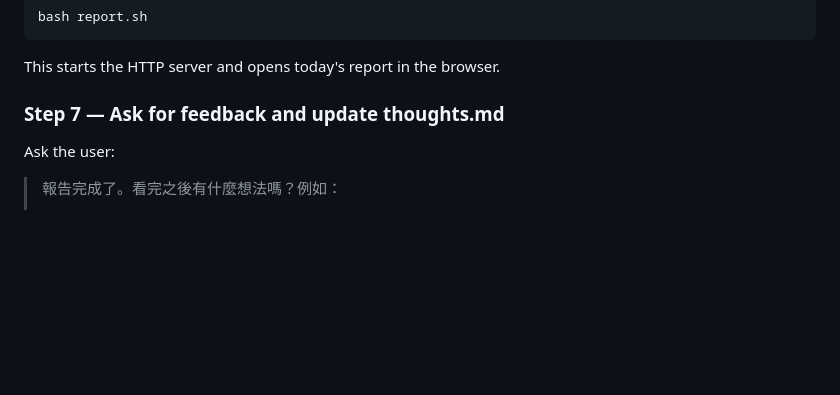
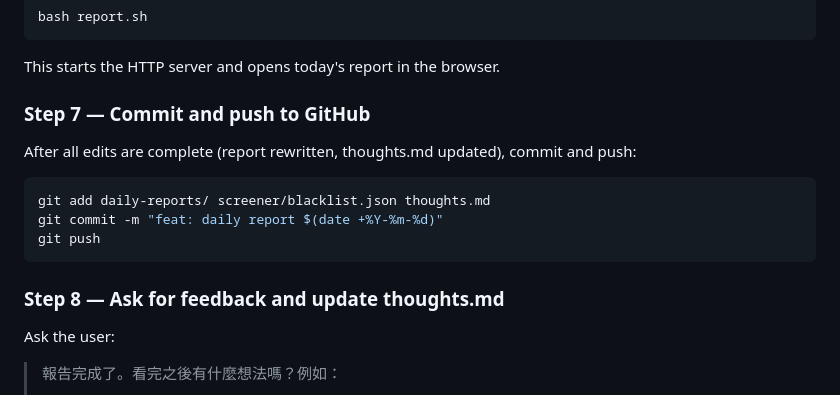
Before and after one commit to kevin-shu/growth-screener, a Markdown page: SKILL.md, the part around the change. Drawn GitHub-style; blank space fills up the shorter version.

Commit message:
feat: add auto git push step to SKILL.md workflow

````diff
--- a/SKILL.md
+++ b/SKILL.md
@@ -109,7 +109,17 @@ bash report.sh
 
 This starts the HTTP server and opens today's report in the browser.
 
-### Step 7 — Ask for feedback and update thoughts.md
+### Step 7 — Commit and push to GitHub
+
+After all edits are complete (report rewritten, thoughts.md updated), commit and push:
+
+```bash
+git add daily-reports/ screener/blacklist.json thoughts.md
+git commit -m "feat: daily report $(date +%Y-%m-%d)"
+git push
+```
+
+### Step 8 — Ask for feedback and update thoughts.md
 
 Ask the user:
 
````
